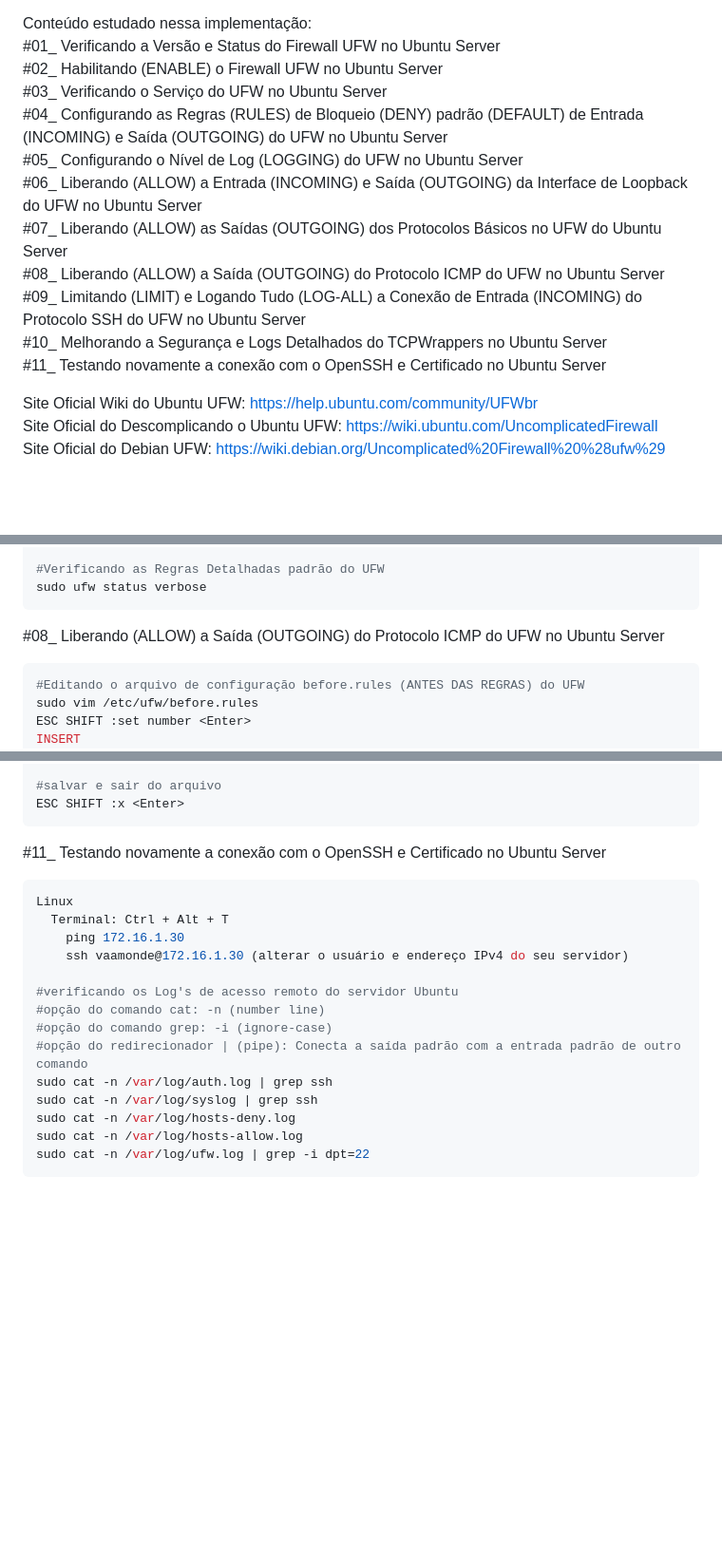
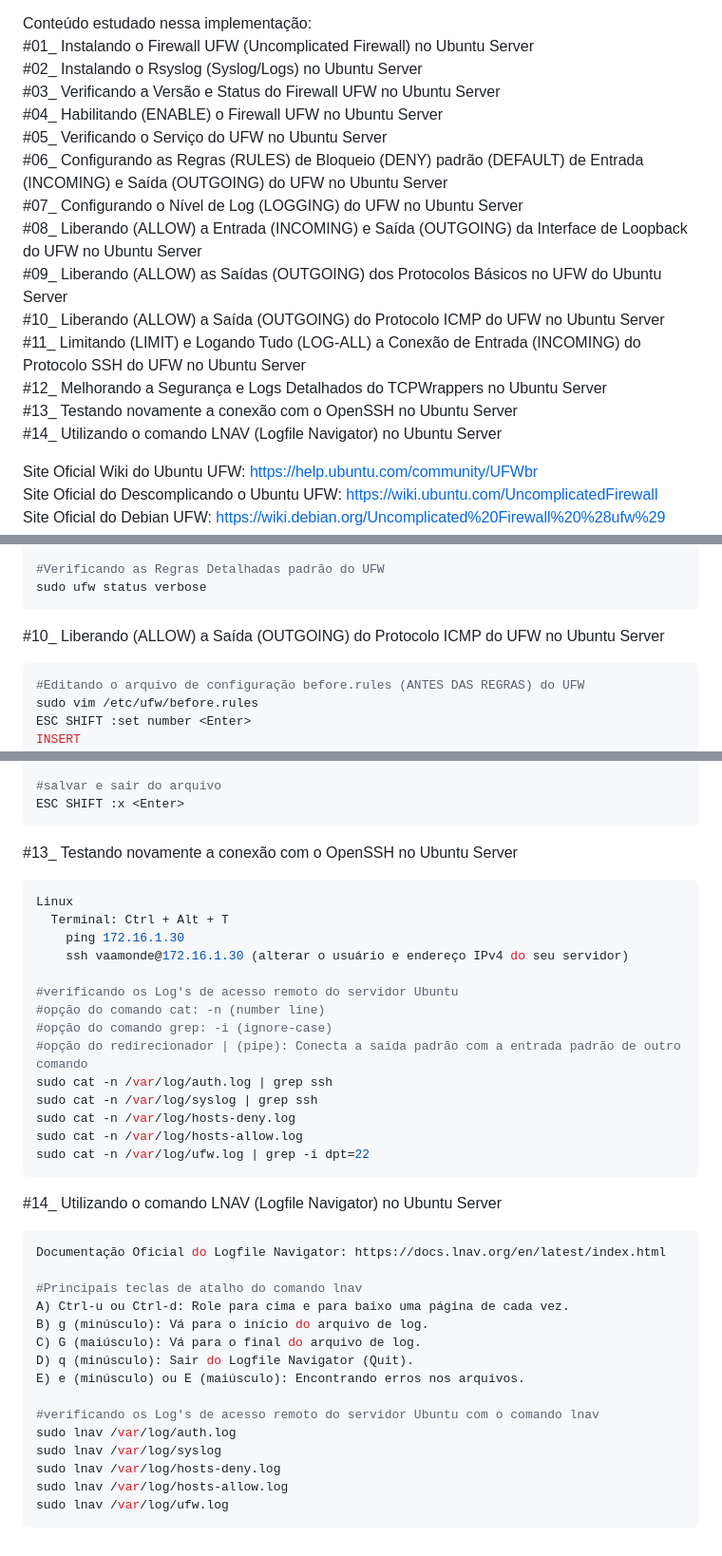
Before and after one commit to vaamonde/ubuntu-2404, a Markdown page: 02-settings/09-Seguranca-UFW.md, 3 parts joined by grey strips. Shown: that part at 95% size. GitHub-like rendering; blank space fills up the shorter version.

````diff
--- a/02-settings/09-Seguranca-UFW.md
+++ b/02-settings/09-Seguranca-UFW.md
@@ -19,17 +19,20 @@ Ciclo de Lançamento do Ubuntu Server: https://ubuntu.com/about/release-cycle<br
 Releases All Ubuntu Server: https://wiki.ubuntu.com/Releases
 
 Conteúdo estudado nessa implementação:<br>
-#01_ Verificando a Versão e Status do Firewall UFW no Ubuntu Server<br>
-#02_ Habilitando (ENABLE) o Firewall UFW no Ubuntu Server<br>
-#03_ Verificando o Serviço do UFW no Ubuntu Server<br>
-#04_ Configurando as Regras (RULES) de Bloqueio (DENY) padrão (DEFAULT) de Entrada (INCOMING) e Saída (OUTGOING) do UFW no Ubuntu Server<br>
-#05_ Configurando o Nível de Log (LOGGING) do UFW no Ubuntu Server<br>
-#06_ Liberando (ALLOW) a Entrada (INCOMING) e Saída (OUTGOING) da Interface de Loopback do UFW no Ubuntu Server<br>
-#07_ Liberando (ALLOW) as Saídas (OUTGOING) dos Protocolos Básicos no UFW do Ubuntu Server<br>
-#08_ Liberando (ALLOW) a Saída (OUTGOING) do Protocolo ICMP do UFW no Ubuntu Server<br>
-#09_ Limitando (LIMIT) e Logando Tudo (LOG-ALL) a Conexão de Entrada (INCOMING) do Protocolo SSH do UFW no Ubuntu Server<br>
-#10_ Melhorando a Segurança e Logs Detalhados do TCPWrappers no Ubuntu Server<br>
-#11_ Testando novamente a conexão com o OpenSSH e Certificado no Ubuntu Server<br>
+#01_ Instalando o Firewall UFW (Uncomplicated Firewall) no Ubuntu Server<br>
+#02_ Instalando o Rsyslog (Syslog/Logs) no Ubuntu Server<br>
+#03_ Verificando a Versão e Status do Firewall UFW no Ubuntu Server<br>
+#04_ Habilitando (ENABLE) o Firewall UFW no Ubuntu Server<br>
+#05_ Verificando o Serviço do UFW no Ubuntu Server<br>
+#06_ Configurando as Regras (RULES) de Bloqueio (DENY) padrão (DEFAULT) de Entrada (INCOMING) e Saída (OUTGOING) do UFW no Ubuntu Server<br>
+#07_ Configurando o Nível de Log (LOGGING) do UFW no Ubuntu Server<br>
+#08_ Liberando (ALLOW) a Entrada (INCOMING) e Saída (OUTGOING) da Interface de Loopback do UFW no Ubuntu Server<br>
+#09_ Liberando (ALLOW) as Saídas (OUTGOING) dos Protocolos Básicos no UFW do Ubuntu Server<br>
+#10_ Liberando (ALLOW) a Saída (OUTGOING) do Protocolo ICMP do UFW no Ubuntu Server<br>
+#11_ Limitando (LIMIT) e Logando Tudo (LOG-ALL) a Conexão de Entrada (INCOMING) do Protocolo SSH do UFW no Ubuntu Server<br>
+#12_ Melhorando a Segurança e Logs Detalhados do TCPWrappers no Ubuntu Server<br>
+#13_ Testando novamente a conexão com o OpenSSH no Ubuntu Server<br>
+#14_ Utilizando o comando LNAV (Logfile Navigator) no Ubuntu Server<br>
 
 Site Oficial Wiki do Ubuntu UFW: https://help.ubuntu.com/community/UFWbr<br>
 Site Oficial do Descomplicando o Ubuntu UFW: https://wiki.ubuntu.com/UncomplicatedFirewall<br>
@@ -145,7 +192,7 @@ sudo ufw allow out 123/udp comment 'Liberando a saida para sincronismo do NTP'
 sudo ufw status verbose
 ```
 
-#08_ Liberando (ALLOW) a Saída (OUTGOING) do Protocolo ICMP do UFW no Ubuntu Server<br>
+#10_ Liberando (ALLOW) a Saída (OUTGOING) do Protocolo ICMP do UFW no Ubuntu Server<br>
 ```bash
 #Editando o arquivo de configuração before.rules (ANTES DAS REGRAS) do UFW
 sudo vim /etc/ufw/before.rules
@@ -219,7 +260,7 @@ INSERT
 ESC SHIFT :x <Enter>
 ```
 
-#11_ Testando novamente a conexão com o OpenSSH e Certificado no Ubuntu Server<br>
+#13_ Testando novamente a conexão com o OpenSSH no Ubuntu Server<br>
 ```bash
 Linux
   Terminal: Ctrl + Alt + T
@@ -236,3 +277,22 @@ sudo cat -n /var/log/hosts-deny.log
 sudo cat -n /var/log/hosts-allow.log
 sudo cat -n /var/log/ufw.log | grep -i dpt=22
 ```
+
+#14_ Utilizando o comando LNAV (Logfile Navigator) no Ubuntu Server<br>
+```bash
+Documentação Oficial do Logfile Navigator: https://docs.lnav.org/en/latest/index.html
+
+#Principais teclas de atalho do comando lnav
+A) Ctrl-u ou Ctrl-d: Role para cima e para baixo uma página de cada vez.
+B) g (minúsculo): Vá para o início do arquivo de log.
+C) G (maiúsculo): Vá para o final do arquivo de log.
+D) q (minúsculo): Sair do Logfile Navigator (Quit).
+E) e (minúsculo) ou E (maiúsculo): Encontrando erros nos arquivos.
+
+#verificando os Log's de acesso remoto do servidor Ubuntu com o comando lnav
+sudo lnav /var/log/auth.log
+sudo lnav /var/log/syslog
+sudo lnav /var/log/hosts-deny.log
+sudo lnav /var/log/hosts-allow.log
+sudo lnav /var/log/ufw.log
+```
````
Also changed, not shown: other parts of 02-settings/09-Seguranca-UFW.md (+55 -17 lines).
